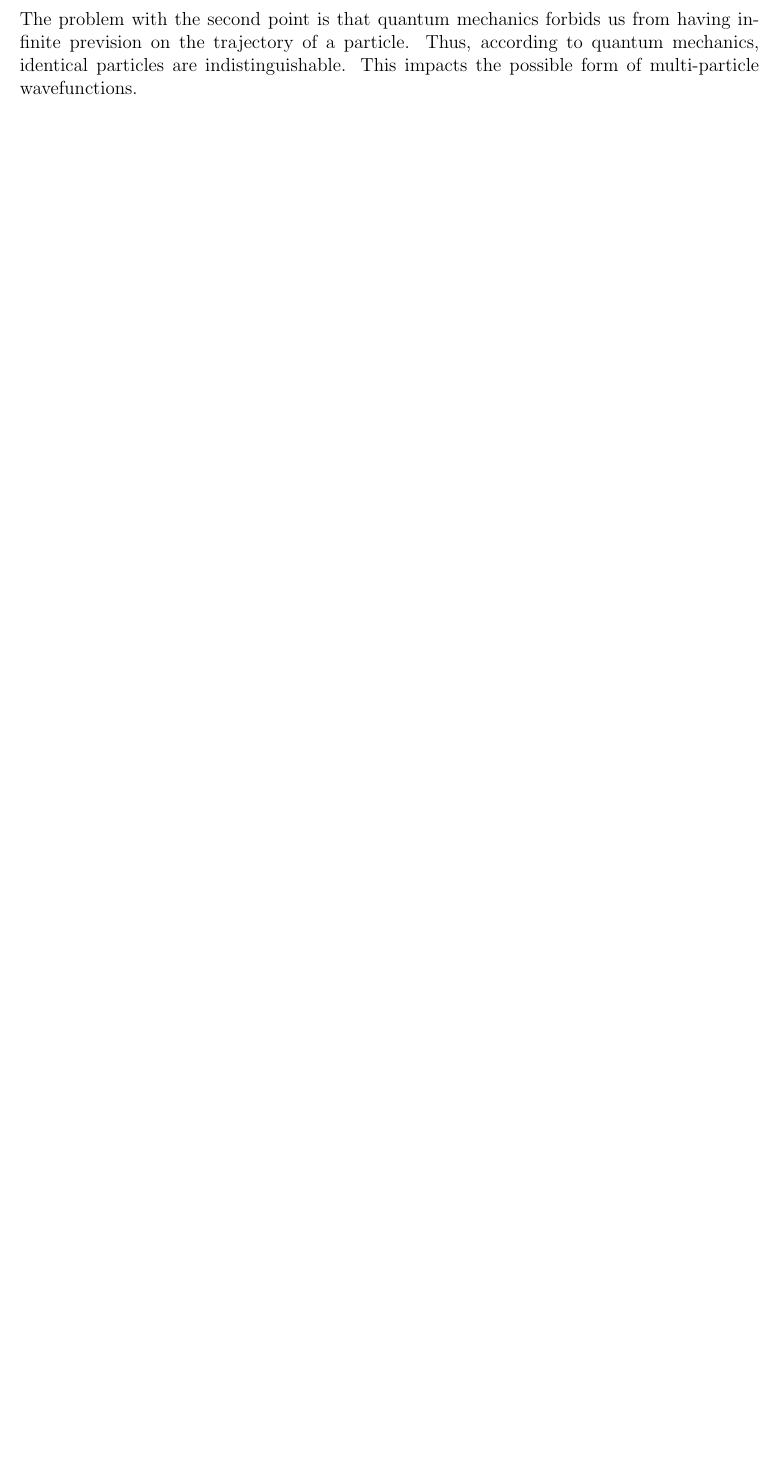
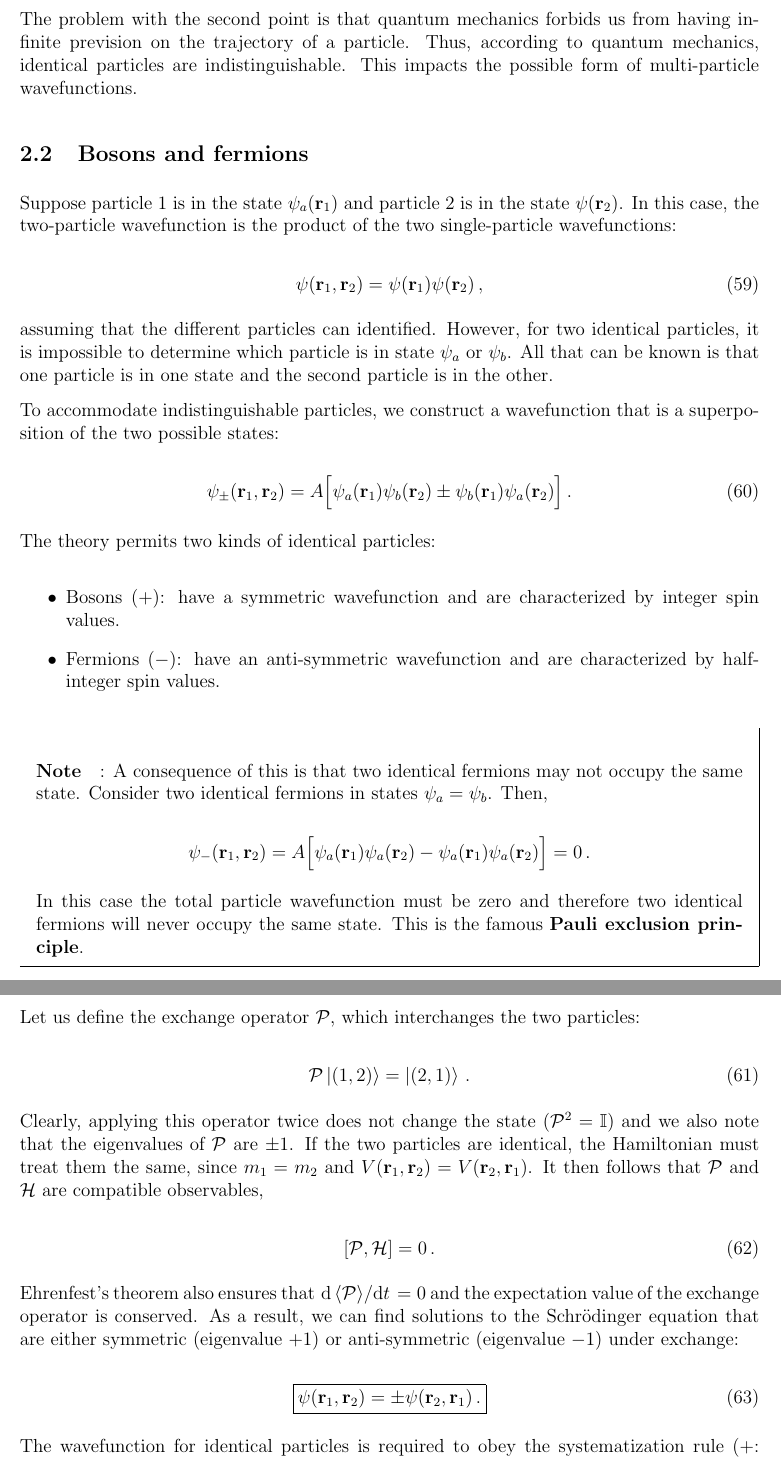
Before and after one commit to brett-macneil/Quantum2, a LaTeX document (Quantum2_Notes.tex): part of page 19 of 19 before the commit and two parts of pages 19 and 20 of 21 after it, the two joined at a grey line, cut so that both start at the same text, the shorter picture padded with empty space. Compiled offline with pdfLaTeX.

Commit message:
2.2 Bosons and fermions

```diff
--- a/Quantum2_Notes.tex
+++ b/Quantum2_Notes.tex
@@ -751,3 +751,55 @@ When considering multi-particle systems, distinguishability is an important conc
 
 The problem with the second point is that quantum mechanics forbids us from having infinite prevision on the trajectory of a particle. Thus, according to quantum mechanics, identical particles are indistinguishable. This impacts the possible form of multi-particle wavefunctions.
 
+\subsection{Bosons and fermions}
+Suppose particle 1 is in the state $\psi_a(\vb{r}_1)$ and particle 2 is in the state $\psi(\vb{r}_2)$. In this case, the two-particle wavefunction is the product of the two single-particle wavefunctions:
+
+\begin{equation}
+\psi(\vb{r}_1,\vb{r}_2) = \psi(\vb{r}_1)\psi(\vb{r}_2) \,,
+\end{equation}
+
+assuming that the different particles can identified. However, for two identical particles, it is impossible to determine which particle is in state $\psi_a$ or $\psi_b$. All that can be known is that one particle is in one state and the second particle is in the other.
+
+To accommodate indistinguishable particles, we construct a wavefunction that is a superposition of the two possible states:
+
+\begin{equation}
+\psi_\pm(\vb{r}_1,\vb{r}_2) = A\Bigl[ \psi_a(\vb{r}_1)\psi_b(\vb{r}_2) \pm \psi_b(\vb{r}_1)\psi_a(\vb{r}_2) \Bigr] \,.
+\end{equation}
+
+The theory permits two kinds of identical particles:
+
+\begin{itemize}
+	\item  Bosons (+): have a symmetric wavefunction and are characterized by integer spin values.
+	\item Fermions ($-$): have an anti-symmetric wavefunction and are characterized by half-integer spin values.
+\end{itemize}
+
+\begin{mdframed}
+	\paragraph*{Note}:
+	A consequence of this is that two identical fermions may not occupy the same state. Consider two identical fermions in states $\psi_a = \psi_b$. Then,
+
+	\begin{equation*}
+	\psi_-(\vb{r}_1,\vb{r}_2) =  A\Bigl[ \psi_a(\vb{r}_1)\psi_a(\vb{r}_2) - \psi_a(\vb{r}_1)\psi_a(\vb{r}_2) \Bigr] = 0 \,.
+	\end{equation*}
+
+	In this case the total particle wavefunction must be zero and therefore two identical fermions will never occupy the same state. This is the famous \textbf{Pauli exclusion principle}.
+\end{mdframed}
+
+Let us define the exchange operator $\mathcal{P}$, which interchanges the two particles:
+
+\begin{equation}
+\mathcal{P}\ket{(1,2)} = \ket{(2,1)} \,.
+\end{equation}
+
+Clearly, applying this operator twice does not change the state ($\mathcal{P}^2 = \mathbb{I}$) and we also note that the eigenvalues of $\mathcal{P}$ are $\pm1$. If the two particles are identical, the Hamiltonian must treat them the same, since $m_1 = m_2$ and $V(\vb{r}_1,\vb{r}_2) = V(\vb{r}_2,\vb{r}_1)$. It then follows that $\mathcal{P}$ and $\mathcal{H}$ are compatible observables,
+
+\begin{equation}
+\comm{\mathcal{P}}{\mathcal{H}} = 0 \,.
+\end{equation}
+
+Ehrenfest's theorem also ensures that $\dv*{\exv{\mathcal{P}}}{t} = 0$ and the expectation value of the exchange operator is conserved. As a result, we can find solutions to the Schrödinger equation that are either symmetric (eigenvalue $+1$) or anti-symmetric (eigenvalue $-1$) under exchange:
+
+\begin{equation}
+\boxed{ \psi(\vb{r}_1,\vb{r}_2) = \pm\psi(\vb{r}_2,\vb{r}_1) \,.}
+\end{equation}
+
+The wavefunction for identical particles is required to obey the systematization rule (+: bosons, $-$: fermions). This is true for $N$-particle systems with any two particles exchanged.
@@ -754 +851,3 @@ The problem with the second point is that quantum mechanics forbids us from havi
+\end{mdframed}
+
 \end{document}
```
Also changed, not shown: Quantum2_Notes.tex (45 more changed lines).
